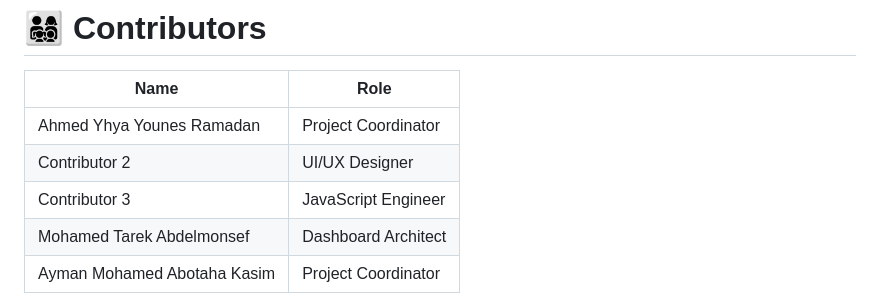
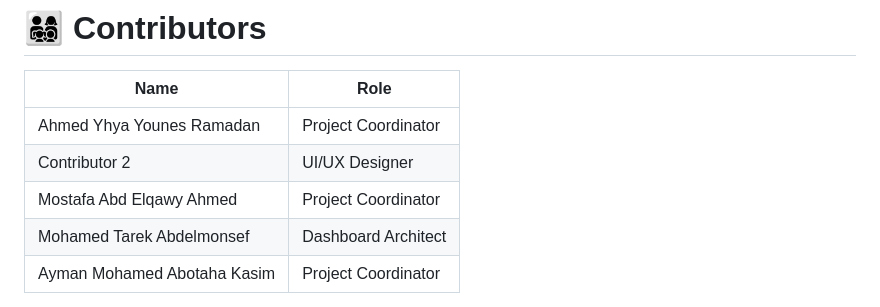
Before and after one commit to Eng-Ayman-Mohamed/Multi-Actor-E-commerce-System, a Markdown page: README.md, the part around the change. GitHub-like rendering.

```diff
--- a/README.md
+++ b/README.md
@@ -324,7 +324,7 @@ Since this is a front-end project:
 | --------------------------- | ------------------- |
 | Ahmed Yhya Younes Ramadan   | Project Coordinator |
 | Contributor 2               | UI/UX Designer      |
-| Contributor 3               | JavaScript Engineer |
+| Mostafa Abd Elqawy Ahmed    | Project Coordinator |
 | Mohamed Tarek Abdelmonsef   | Dashboard Architect |
 | Ayman Mohamed Abotaha Kasim | Project Coordinator |
 
```
